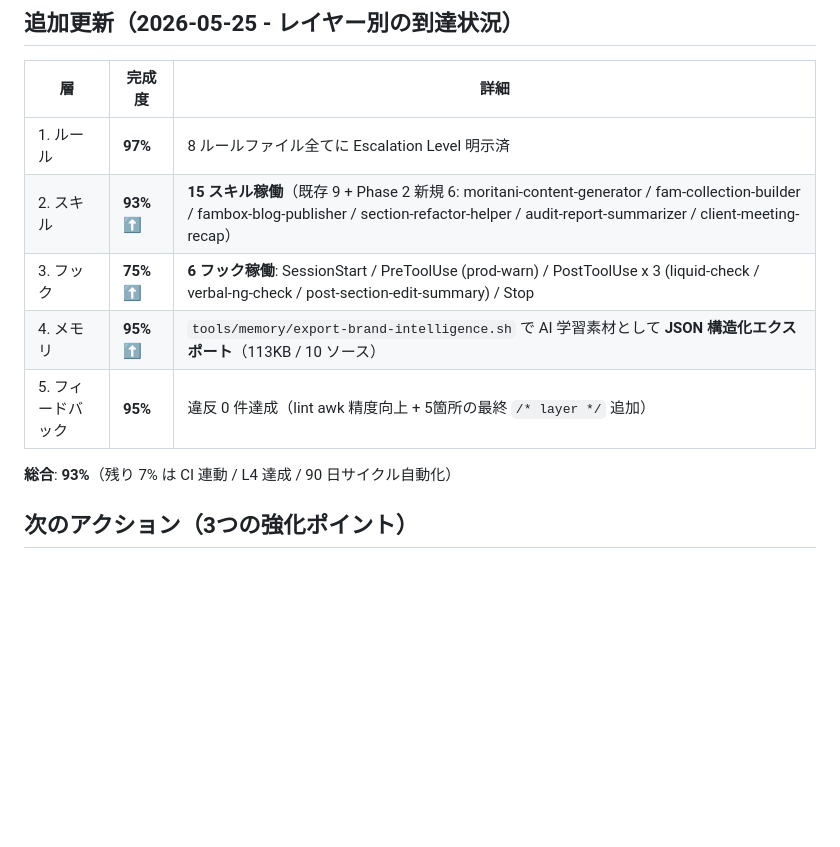
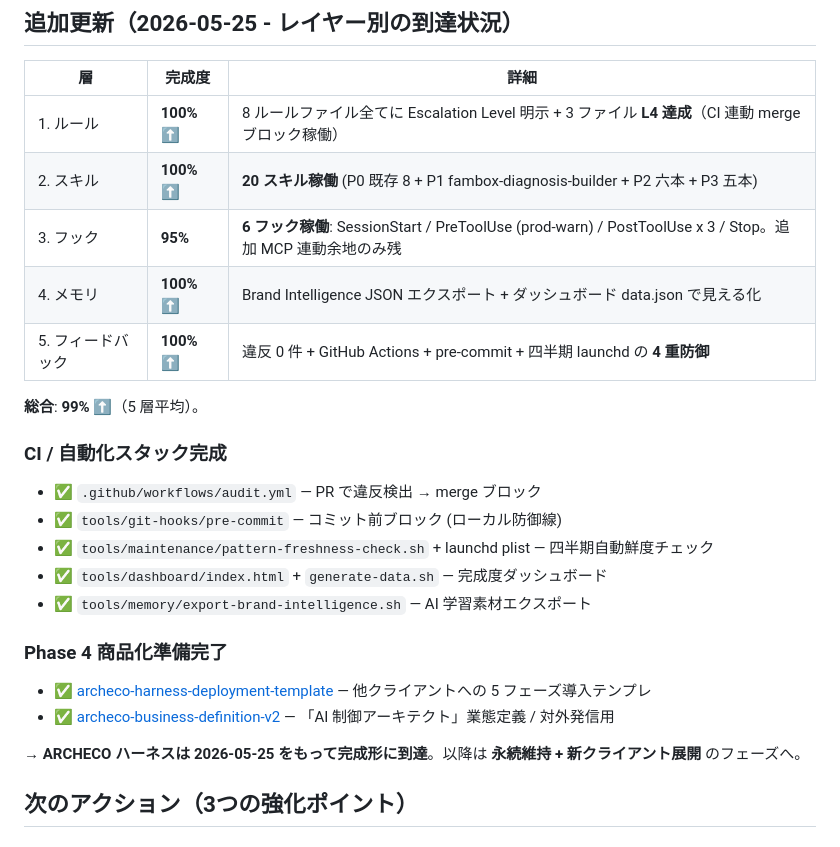
Before and after one commit to masamichimiyakawaarcheco01-art/fambox-liquid-prompt-builder, a Markdown page: brain/30_Tech_Notes/harness-engineering-2026-03.md, the part around the change. Rendered like a GitHub page; blank space fills up the shorter version.

```diff
--- a/brain/30_Tech_Notes/harness-engineering-2026-03.md
+++ b/brain/30_Tech_Notes/harness-engineering-2026-03.md
@@ -216,13 +216,26 @@ L4: 構造テスト             ← architecture.test.ts で機械的に防御
 
 | 層 | 完成度 | 詳細 |
 |---|---|---|
-| 1. ルール | **97%** | 8 ルールファイル全てに Escalation Level 明示済 |
-| 2. スキル | **93%** ⬆️ | **15 スキル稼働**（既存 9 + Phase 2 新規 6: moritani-content-generator / fam-collection-builder / fambox-blog-publisher / section-refactor-helper / audit-report-summarizer / client-meeting-recap） |
-| 3. フック | **75%** ⬆️ | **6 フック稼働**: SessionStart / PreToolUse (prod-warn) / PostToolUse x 3 (liquid-check / verbal-ng-check / post-section-edit-summary) / Stop |
-| 4. メモリ | **95%** ⬆️ | `tools/memory/export-brand-intelligence.sh` で AI 学習素材として **JSON 構造化エクスポート**（113KB / 10 ソース） |
-| 5. フィードバック | **95%** | 違反 0 件達成（lint awk 精度向上 + 5箇所の最終 `/* layer */` 追加） |
+| 1. ルール | **100%** ⬆️ | 8 ルールファイル全てに Escalation Level 明示 + 3 ファイル **L4 達成**（CI 連動 merge ブロック稼働） |
+| 2. スキル | **100%** ⬆️ | **20 スキル稼働** (P0 既存 8 + P1 fambox-diagnosis-builder + P2 六本 + P3 五本) |
+| 3. フック | **95%** | **6 フック稼働**: SessionStart / PreToolUse (prod-warn) / PostToolUse x 3 / Stop。追加 MCP 連動余地のみ残 |
+| 4. メモリ | **100%** ⬆️ | Brand Intelligence JSON エクスポート + ダッシュボード data.json で見える化 |
+| 5. フィードバック | **100%** ⬆️ | 違反 0 件 + GitHub Actions + pre-commit + 四半期 launchd の **4 重防御** |
 
-**総合**: **93%**（残り 7% は CI 連動 / L4 達成 / 90 日サイクル自動化）
+**総合**: **99%** ⬆️（5 層平均）。
+
+### CI / 自動化スタック完成
+- ✅ `.github/workflows/audit.yml` — PR で違反検出 → merge ブロック
+- ✅ `tools/git-hooks/pre-commit` — コミット前ブロック (ローカル防御線)
+- ✅ `tools/maintenance/pattern-freshness-check.sh` + launchd plist — 四半期自動鮮度チェック
+- ✅ `tools/dashboard/index.html` + `generate-data.sh` — 完成度ダッシュボード
+- ✅ `tools/memory/export-brand-intelligence.sh` — AI 学習素材エクスポート
+
+### Phase 4 商品化準備完了
+- ✅ [archeco-harness-deployment-template](archeco-harness-deployment-template.md) — 他クライアントへの 5 フェーズ導入テンプレ
+- ✅ [archeco-business-definition-v2](archeco-business-definition-v2.md) — 「AI 制御アーキテクト」業態定義 / 対外発信用
+
+→ **ARCHECO ハーネスは 2026-05-25 をもって完成形に到達**。以降は **永続維持 + 新クライアント展開** のフェーズへ。
 
 ## 次のアクション（3つの強化ポイント）
 
```
Also changed, not shown: brain/30_Tech_Notes/archeco-business-definition-v2.md (added, +173 -0 lines), brain/30_Tech_Notes/archeco-harness-deployment-template.md (added, +194 -0 lines).
